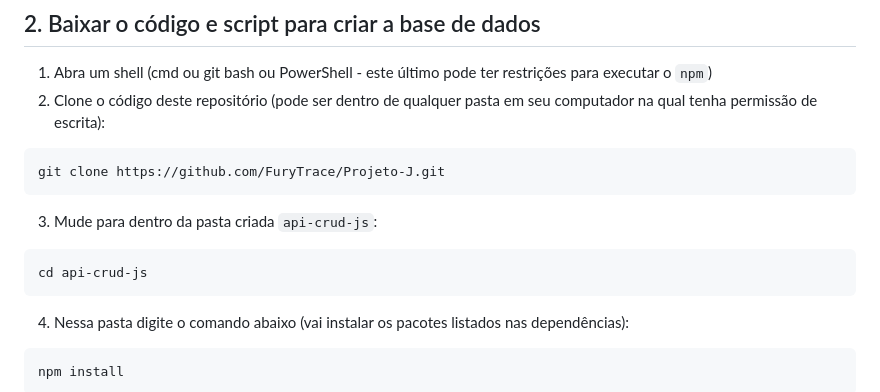
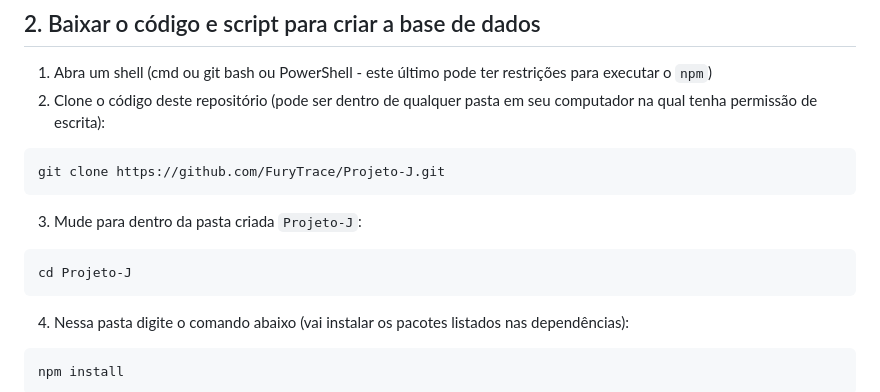
Before and after one commit to FuryTrace/Projeto-J, a Markdown page: README.md, the part around the change. Rendered like a GitHub page.

Commit message:
Corrige o nome da pasta no guia de execução do README.md

````diff
--- a/README.md
+++ b/README.md
@@ -11,9 +11,9 @@ Para executar este código siga os seguintes passos:
 ```
 git clone https://github.com/FuryTrace/Projeto-J.git
 ```
-3. Mude para dentro da pasta criada `api-crud-js`:
+3. Mude para dentro da pasta criada `Projeto-J`:
 ```
-cd api-crud-js
+cd Projeto-J
 ```
 4. Nessa pasta digite o comando abaixo (vai instalar os pacotes listados nas dependências):
 ```
````
